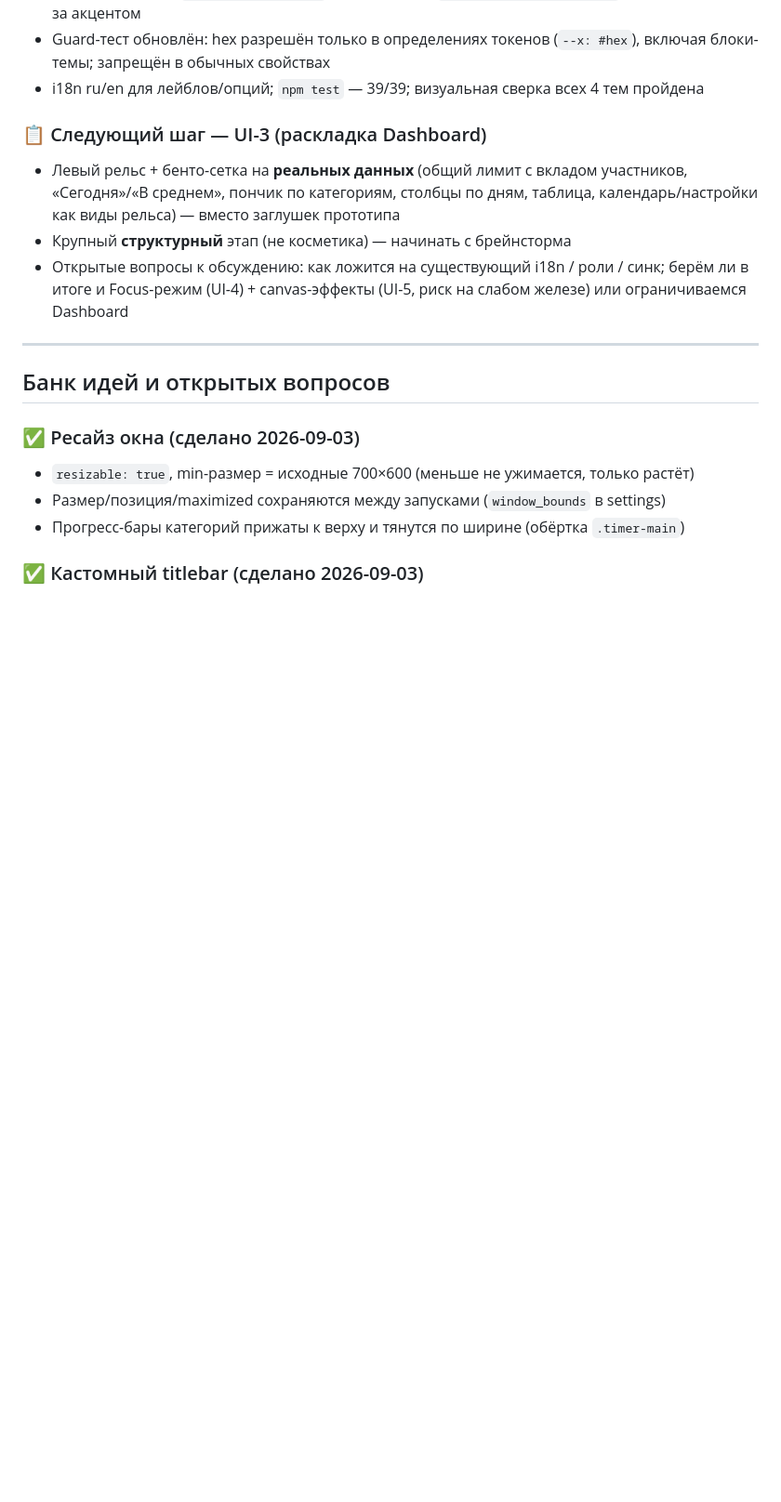
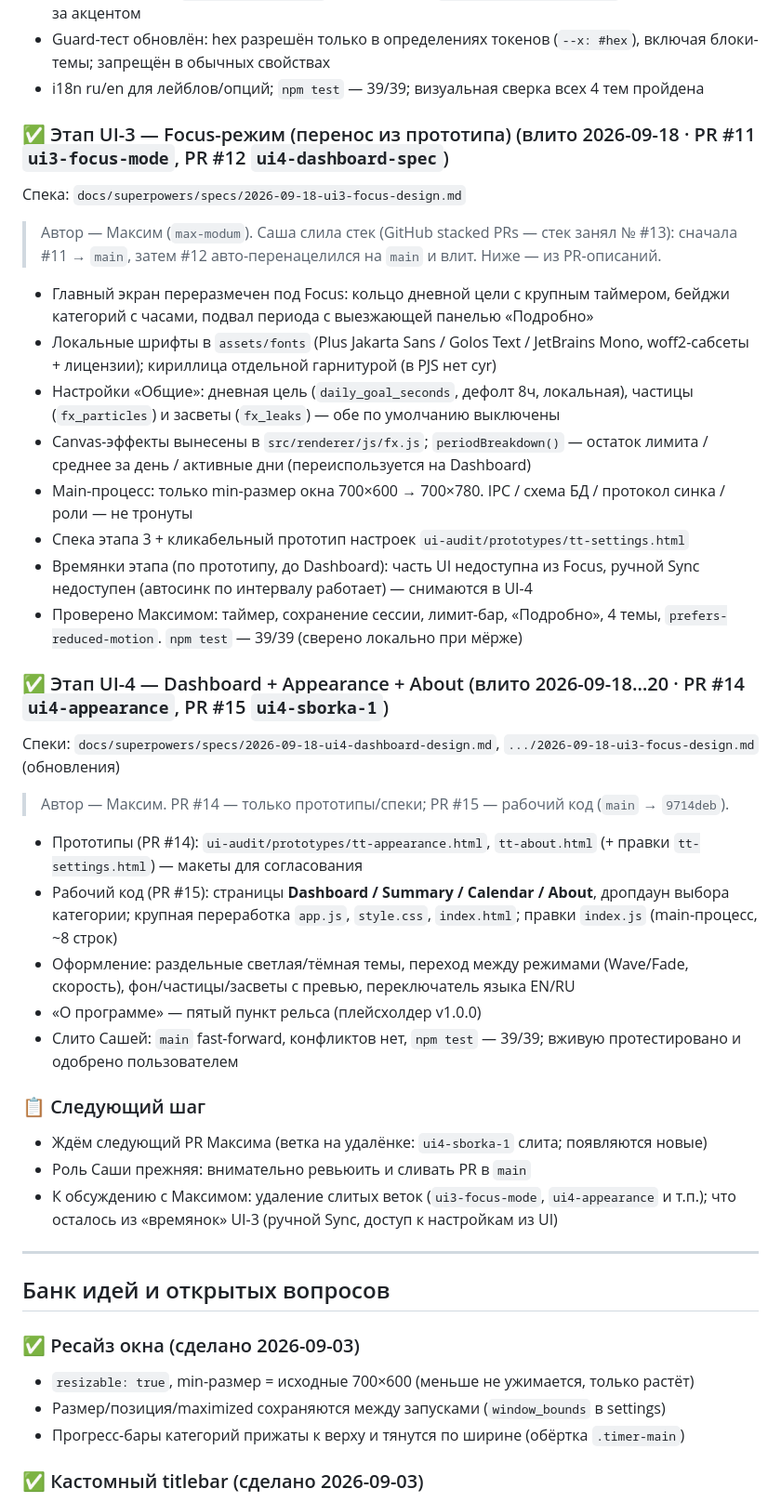
Before and after one commit to nondeletable/Time-tracker, a Markdown page: PROGRESS.md, the part around one of its changes. Shown at 93% size. GitHub-like rendering; blank space fills up the shorter version.

Commit message:
docs: PROGRESS — record UI-3/UI-4 merged, Maxim owns visuals
Focus (PR #11/#12), Dashboard+Appearance+About (PR #14/#15) merged to
main. Process change: Maxim leads the visual redesign, Sasha reviews
and merges his PRs.

Co-Authored-By: Claude Opus 4.8 <noreply@anthropic.com>

```diff
--- a/PROGRESS.md
+++ b/PROGRESS.md
@@ -235,14 +235,48 @@ Release notes (EN+RU): подготовлены для ручной публик
   включая блоки-темы; запрещён в обычных свойствах
 - i18n ru/en для лейблов/опций; `npm test` — 39/39; визуальная сверка всех 4 тем пройдена
 
-### 📋 Следующий шаг — UI-3 (раскладка Dashboard)
-- Левый рельс + бенто-сетка на **реальных данных** (общий лимит с вкладом
-  участников, «Сегодня»/«В среднем», пончик по категориям, столбцы по дням, таблица,
-  календарь/настройки как виды рельса) — вместо заглушек прототипа
-- Крупный **структурный** этап (не косметика) — начинать с брейнсторма
-- Открытые вопросы к обсуждению: как ложится на существующий i18n / роли / синк;
-  берём ли в итоге и Focus-режим (UI-4) + canvas-эффекты (UI-5, риск на слабом железе)
-  или ограничиваемся Dashboard
+### ✅ Этап UI-3 — Focus-режим (перенос из прототипа) (влито 2026-09-18 · PR #11 `ui3-focus-mode`, PR #12 `ui4-dashboard-spec`)
+Спека: `docs/superpowers/specs/2026-09-18-ui3-focus-design.md`
+
+> Автор — Максим (`max-modum`). Саша слила стек (GitHub stacked PRs — стек занял № #13):
+> сначала #11 → `main`, затем #12 авто-перенацелился на `main` и влит. Ниже — из PR-описаний.
+- Главный экран переразмечен под Focus: кольцо дневной цели с крупным таймером,
+  бейджи категорий с часами, подвал периода с выезжающей панелью «Подробно»
+- Локальные шрифты в `assets/fonts` (Plus Jakarta Sans / Golos Text / JetBrains Mono,
+  woff2-сабсеты + лицензии); кириллица отдельной гарнитурой (в PJS нет cyr)
+- Настройки «Общие»: дневная цель (`daily_goal_seconds`, дефолт 8ч, локальная),
+  частицы (`fx_particles`) и засветы (`fx_leaks`) — обе по умолчанию выключены
+- Canvas-эффекты вынесены в `src/renderer/js/fx.js`; `periodBreakdown()` — остаток
+  лимита / среднее за день / активные дни (переиспользуется на Dashboard)
+- Main-процесс: только min-размер окна 700×600 → 700×780. IPC / схема БД / протокол
+  синка / роли — не тронуты
+- Спека этапа 3 + кликабельный прототип настроек `ui-audit/prototypes/tt-settings.html`
+- Времянки этапа (по прототипу, до Dashboard): часть UI недоступна из Focus, ручной
+  Sync недоступен (автосинк по интервалу работает) — снимаются в UI-4
+- Проверено Максимом: таймер, сохранение сессии, лимит-бар, «Подробно», 4 темы,
+  `prefers-reduced-motion`. `npm test` — 39/39 (сверено локально при мёрже)
+
+### ✅ Этап UI-4 — Dashboard + Appearance + About (влито 2026-09-18…20 · PR #14 `ui4-appearance`, PR #15 `ui4-sborka-1`)
+Спеки: `docs/superpowers/specs/2026-09-18-ui4-dashboard-design.md`,
+`.../2026-09-18-ui3-focus-design.md` (обновления)
+
+> Автор — Максим. PR #14 — только прототипы/спеки; PR #15 — рабочий код (`main` → `9714deb`).
+- Прототипы (PR #14): `ui-audit/prototypes/tt-appearance.html`, `tt-about.html`
+  (+ правки `tt-settings.html`) — макеты для согласования
+- Рабочий код (PR #15): страницы **Dashboard / Summary / Calendar / About**, дропдаун
+  выбора категории; крупная переработка `app.js`, `style.css`, `index.html`; правки
+  `index.js` (main-процесс, ~8 строк)
+- Оформление: раздельные светлая/тёмная темы, переход между режимами (Wave/Fade,
+  скорость), фон/частицы/засветы с превью, переключатель языка EN/RU
+- «О программе» — пятый пункт рельса (плейсхолдер v1.0.0)
+- Слито Сашей: `main` fast-forward, конфликтов нет, `npm test` — 39/39; вживую
+  протестировано и одобрено пользователем
+
+### 📋 Следующий шаг
+- Ждём следующий PR Максима (ветка на удалёнке: `ui4-sborka-1` слита; появляются новые)
+- Роль Саши прежняя: внимательно ревьюить и сливать PR в `main`
+- К обсуждению с Максимом: удаление слитых веток (`ui3-focus-mode`, `ui4-appearance` и
+  т.п.); что осталось из «времянок» UI-3 (ручной Sync, доступ к настройкам из UI)
 
 ---
 
```
Also changed, not shown: other parts of PROGRESS.md (+6 -6 lines).
